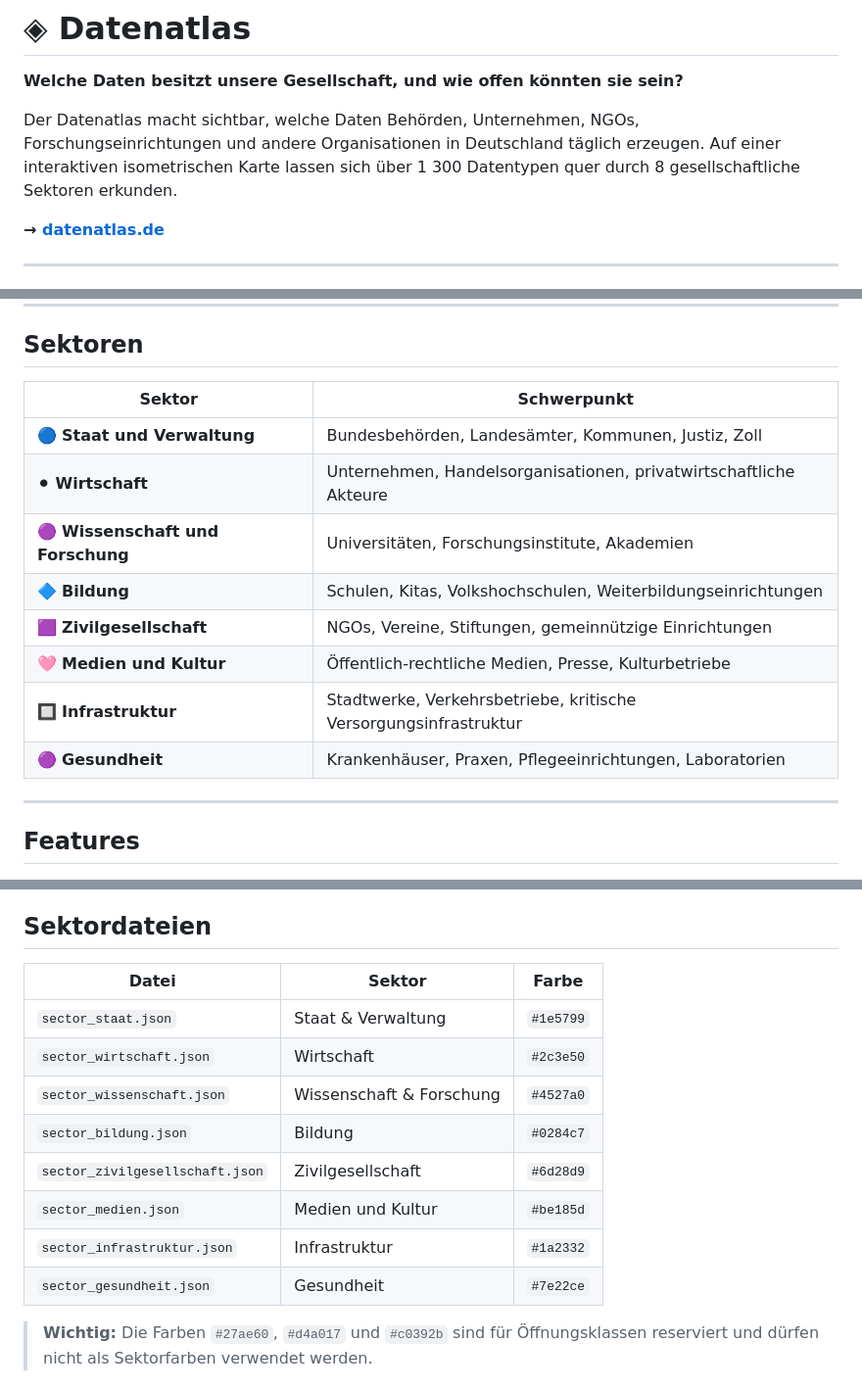
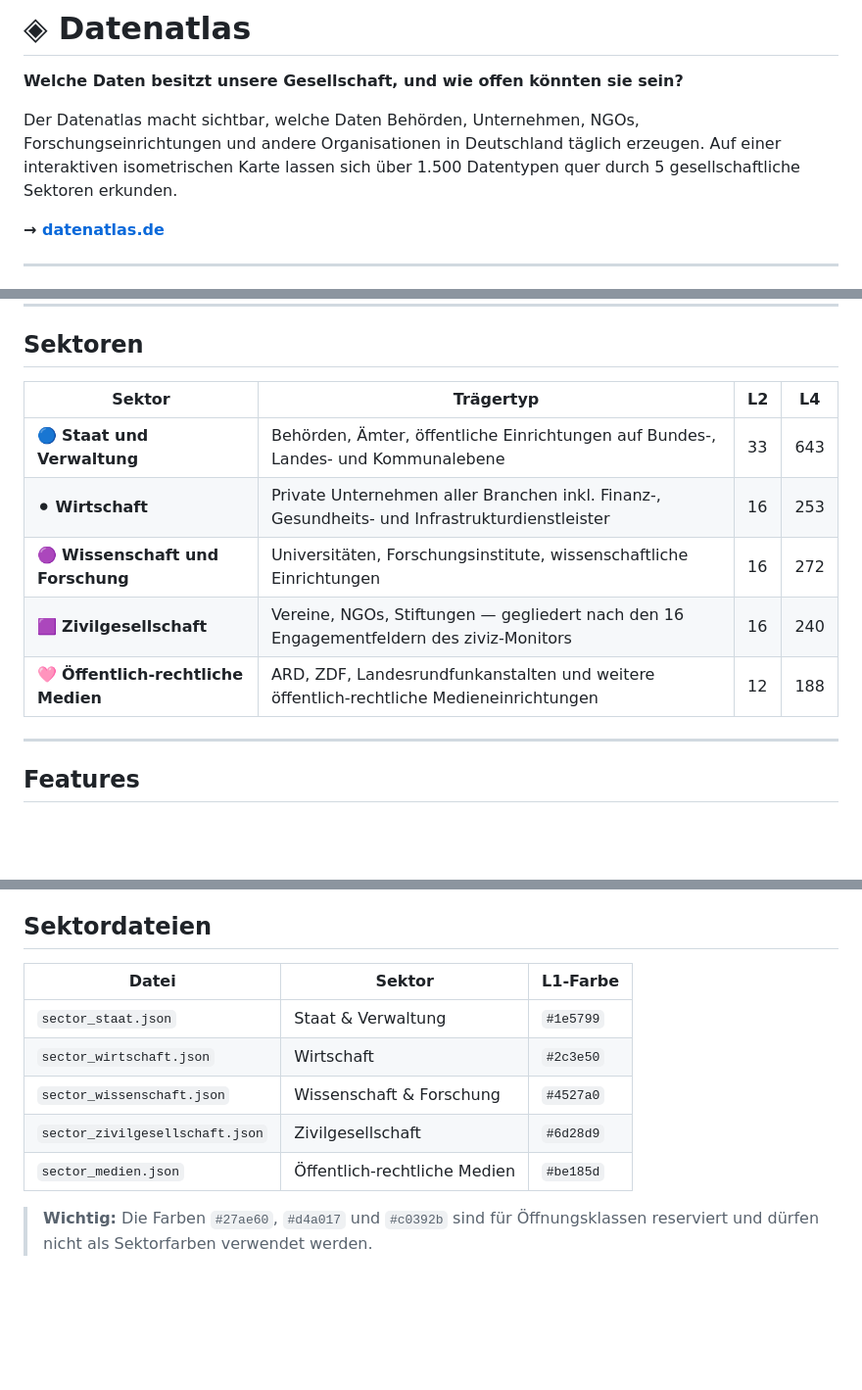
Before and after one commit to daimpad/datenatlas, a Markdown page: README.md, 3 parts joined by grey strips. Shown at 98% size. GitHub-like rendering; folded sections open; blank space fills up the shorter version.

Commit message:
Update README: 5 aktive Sektoren, 1.500+ Datentypen, Sektortabelle aktualisiert
- Datentyp-Anzahl von ~1.300 auf über 1.500 aktualisiert
- Sektorenanzahl von 8 auf 5 korrigiert (nur aktive Sektoren)
- Sektortabelle zeigt L2/L4-Zahlen statt inaktiver Sektoren
- Entwickler-Sektordateien-Tabelle auf 5 aktive Dateien reduziert

https://claude.ai/code/session_01HSfzUArLDQS2sFn8swQncq

```diff
--- a/README.md
+++ b/README.md
@@ -2,7 +2,7 @@
 
 **Welche Daten besitzt unsere Gesellschaft, und wie offen könnten sie sein?**
 
-Der Datenatlas macht sichtbar, welche Daten Behörden, Unternehmen, NGOs, Forschungseinrichtungen und andere Organisationen in Deutschland täglich erzeugen. Auf einer interaktiven isometrischen Karte lassen sich über 1 300 Datentypen quer durch 8 gesellschaftliche Sektoren erkunden.
+Der Datenatlas macht sichtbar, welche Daten Behörden, Unternehmen, NGOs, Forschungseinrichtungen und andere Organisationen in Deutschland täglich erzeugen. Auf einer interaktiven isometrischen Karte lassen sich über 1.500 Datentypen quer durch 5 gesellschaftliche Sektoren erkunden.
 
 **→ [datenatlas.de](https://datenatlas.de)**
 
@@ -57,16 +57,13 @@ Der **Öffnungsklasse-Filter** (Trichter-Symbol oben rechts) blendet auf Ebene 4
 
 ## Sektoren
 
-| Sektor | Schwerpunkt |
-|---|---|
-| 🔵 **Staat und Verwaltung** | Bundesbehörden, Landesämter, Kommunen, Justiz, Zoll |
-| ⚫ **Wirtschaft** | Unternehmen, Handelsorganisationen, privatwirtschaftliche Akteure |
-| 🟣 **Wissenschaft und Forschung** | Universitäten, Forschungsinstitute, Akademien |
-| 🔷 **Bildung** | Schulen, Kitas, Volkshochschulen, Weiterbildungseinrichtungen |
-| 🟪 **Zivilgesellschaft** | NGOs, Vereine, Stiftungen, gemeinnützige Einrichtungen |
-| 🩷 **Medien und Kultur** | Öffentlich-rechtliche Medien, Presse, Kulturbetriebe |
-| 🔲 **Infrastruktur** | Stadtwerke, Verkehrsbetriebe, kritische Versorgungsinfrastruktur |
-| 🟣 **Gesundheit** | Krankenhäuser, Praxen, Pflegeeinrichtungen, Laboratorien |
+| Sektor | Trägertyp | L2 | L4 |
+|---|---|---|---|
+| 🔵 **Staat und Verwaltung** | Behörden, Ämter, öffentliche Einrichtungen auf Bundes-, Landes- und Kommunalebene | 33 | 643 |
+| ⚫ **Wirtschaft** | Private Unternehmen aller Branchen inkl. Finanz-, Gesundheits- und Infrastrukturdienstleister | 16 | 253 |
+| 🟣 **Wissenschaft und Forschung** | Universitäten, Forschungsinstitute, wissenschaftliche Einrichtungen | 16 | 272 |
+| 🟪 **Zivilgesellschaft** | Vereine, NGOs, Stiftungen — gegliedert nach den 16 Engagementfeldern des ziviz-Monitors | 16 | 240 |
+| 🩷 **Öffentlich-rechtliche Medien** | ARD, ZDF, Landesrundfunkanstalten und weitere öffentlich-rechtliche Medieneinrichtungen | 12 | 188 |
 
 ---
 
@@ -165,16 +162,13 @@ scripts/
 
 ## Sektordateien
 
-| Datei | Sektor | Farbe |
+| Datei | Sektor | L1-Farbe |
 |---|---|---|
 | `sector_staat.json` | Staat & Verwaltung | `#1e5799` |
 | `sector_wirtschaft.json` | Wirtschaft | `#2c3e50` |
 | `sector_wissenschaft.json` | Wissenschaft & Forschung | `#4527a0` |
-| `sector_bildung.json` | Bildung | `#0284c7` |
 | `sector_zivilgesellschaft.json` | Zivilgesellschaft | `#6d28d9` |
-| `sector_medien.json` | Medien und Kultur | `#be185d` |
-| `sector_infrastruktur.json` | Infrastruktur | `#1a2332` |
-| `sector_gesundheit.json` | Gesundheit | `#7e22ce` |
+| `sector_medien.json` | Öffentlich-rechtliche Medien | `#be185d` |
 
 > **Wichtig:** Die Farben `#27ae60`, `#d4a017` und `#c0392b` sind für Öffnungsklassen reserviert und dürfen nicht als Sektorfarben verwendet werden.
 
```
Also changed, not shown: other parts of README.md (+2 -2 lines).
